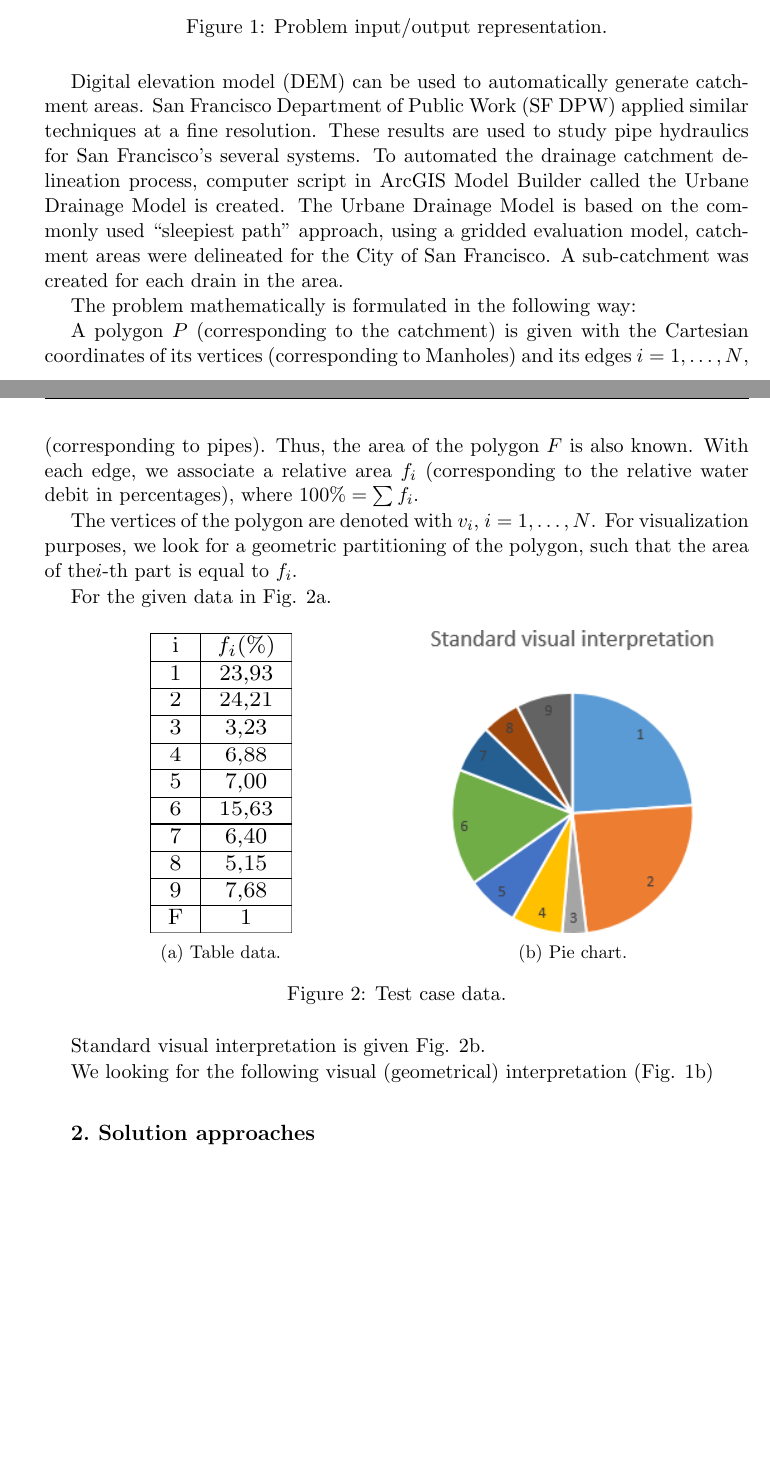
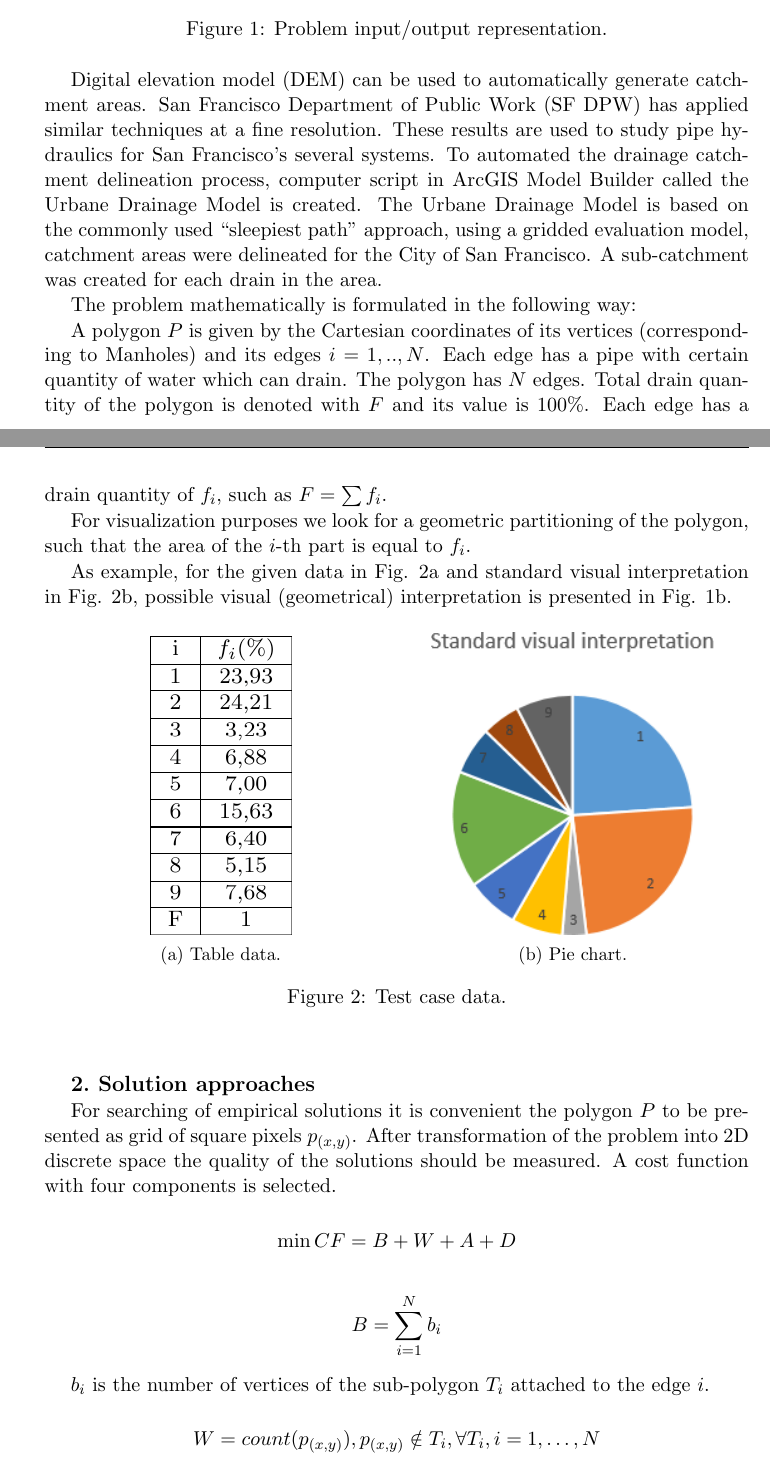
Before and after one commit to TodorBalabanov/ESGI-132-Project-2-Report, a LaTeX book (report.tex): two parts of pages 2 and 3 of 9, joined at a grey line, cut so that both start at the same text, the shorter picture padded with empty space. Compiled offline with pdfLaTeX.

Commit message:
Some more fixes.

```diff
--- a/report.tex
+++ b/report.tex
@@ -107,16 +103,15 @@ Paper \cite{lockie:1} outlines the technical capability and functionality of SWM
 \end{figure}
 \FloatBarrier
 
-Digital elevation model (DEM) can be used to automatically generate catchment areas. San Francisco Department of Public Work (SF DPW) applied similar techniques at a fine resolution.  These results are used to study pipe hydraulics for San Francisco’s several systems. To automated the drainage catchment delineation process,  computer script in ArcGIS Model Builder called the Urbane Drainage Model is created. The Urbane Drainage Model is based on the commonly used “sleepiest path” approach,  using a gridded evaluation model, catchment areas were delineated for the City of San Francisco. A sub-catchment was created for each drain in the area.
+Digital elevation model (DEM) can be used to automatically generate catchment areas. San Francisco Department of Public Work (SF DPW) has applied similar techniques at a fine resolution.  These results are used to study pipe hydraulics for San Francisco’s several systems. To automated the drainage catchment delineation process,  computer script in ArcGIS Model Builder called the Urbane Drainage Model is created. The Urbane Drainage Model is based on the commonly used “sleepiest path” approach,  using a gridded evaluation model, catchment areas were delineated for the City of San Francisco. A sub-catchment was created for each drain in the area.
 
 The problem  mathematically is formulated in the following way:
 
-A polygon $P$ (corresponding to the catchment) is given with the Cartesian coordinates of its vertices (corresponding to Manholes) and its edges $i= 1, \ldots, N$, (corresponding to pipes). Thus, the area of the polygon $F$ is also known. With each edge, we associate a relative area $f_i$ (corresponding to the relative water debit in percentages), where  $100\% = \sum f_i$.
+A polygon $P$ is given by the Cartesian coordinates of its vertices (corresponding to Manholes) and its edges $i=1,..,N$. Each edge has a pipe with certain quantity of water which can drain. The polygon has $N$ edges. Total drain quantity of the polygon is denoted with $F$ and its value is 100\%. Each edge has a drain quantity of $f_i$, such as  $F = \sum f_i$.
 
-The vertices of the polygon are denoted with $v_i$, $ i = 1, \ldots, N$.
-For visualization purposes, we look for a geometric partitioning of the polygon, such that the area of the$i$-th part is equal to $f_i$.
+For visualization purposes we look for a geometric partitioning of the polygon, such that the area of the $i$-th part is equal to $f_i$.
 
-For the given data in Fig. \ref{fig:sub3}.
+As example, for the given data in Fig. \ref{fig:sub3} and standard visual interpretation in Fig. \ref{fig:sub4}, possible visual (geometrical) interpretation is presented in Fig. \ref{fig:sub2}.
 
 \begin{figure}[h!]
 \centering
@@ -137,8 +132,14 @@ For the given data in Fig. \ref{fig:sub3}.
 \end{figure}
 \FloatBarrier
 
-Standard visual interpretation is given Fig. \ref{fig:sub4}.
+\sect{2.~Solution approaches}
 
-We looking for the following visual (geometrical) interpretation (Fig. \ref{fig:sub2})
+For searching of empirical solutions it is convenient the polygon $P$ to be presented as grid of square pixels $p_{(x,y)}$. After transformation of the problem into 2D discrete space the quality of the solutions should be measured. A cost function with four components is selected.
 
-\sect{2.~Solution approaches}
+$$\min CF = B + W + A + D$$
+
+$$B = \sum_{i=1}^N b_i$$
+
+$b_i$ is the number of vertices of the sub-polygon $T_i$ attached to the edge $i$.
+
+$$W= count( p_{(x,y)} ), p_{(x,y)} \notin T_i, \forall{ T_i}, i=1, \dots, N$$
```
Also changed, not shown: report.tex (28 more changed lines).
